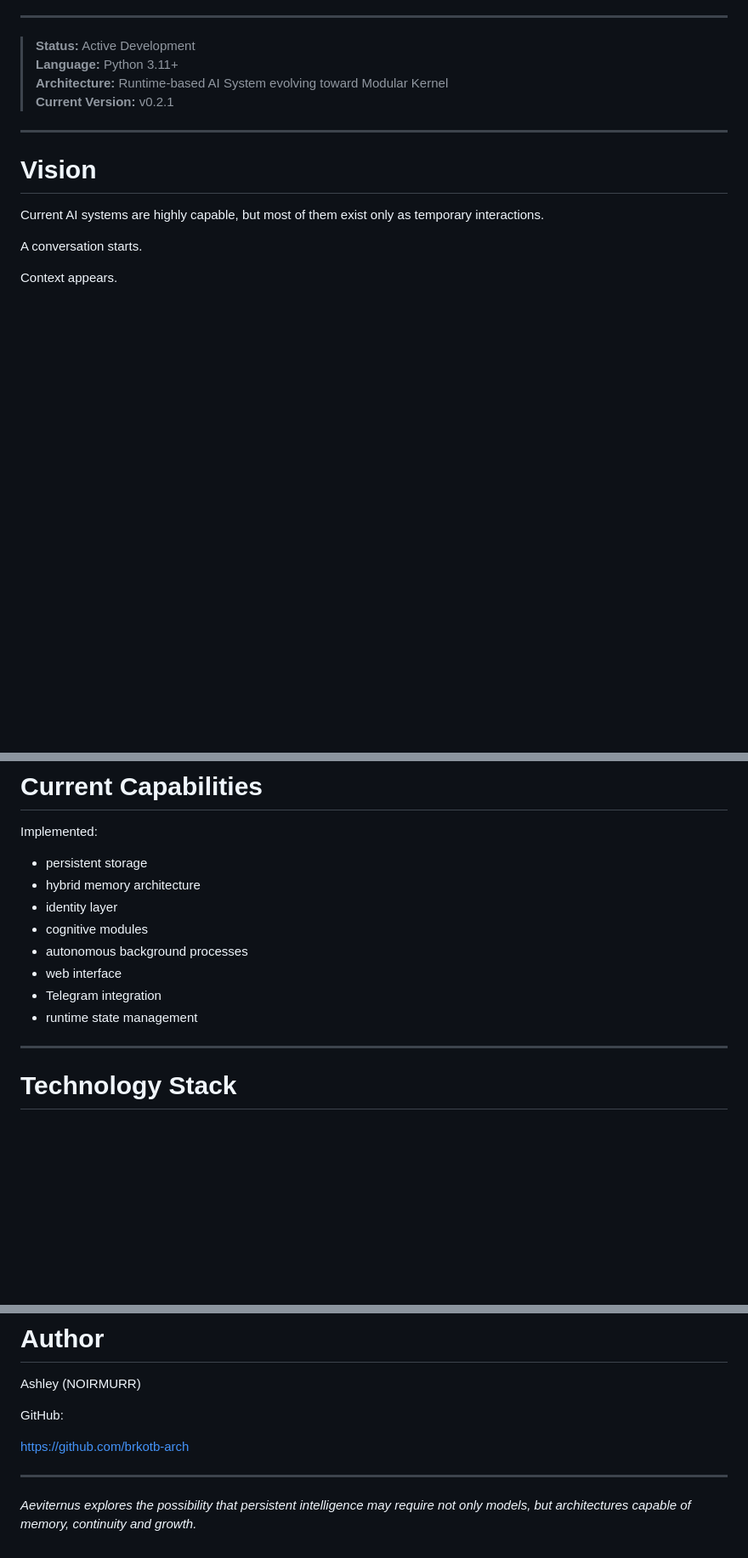
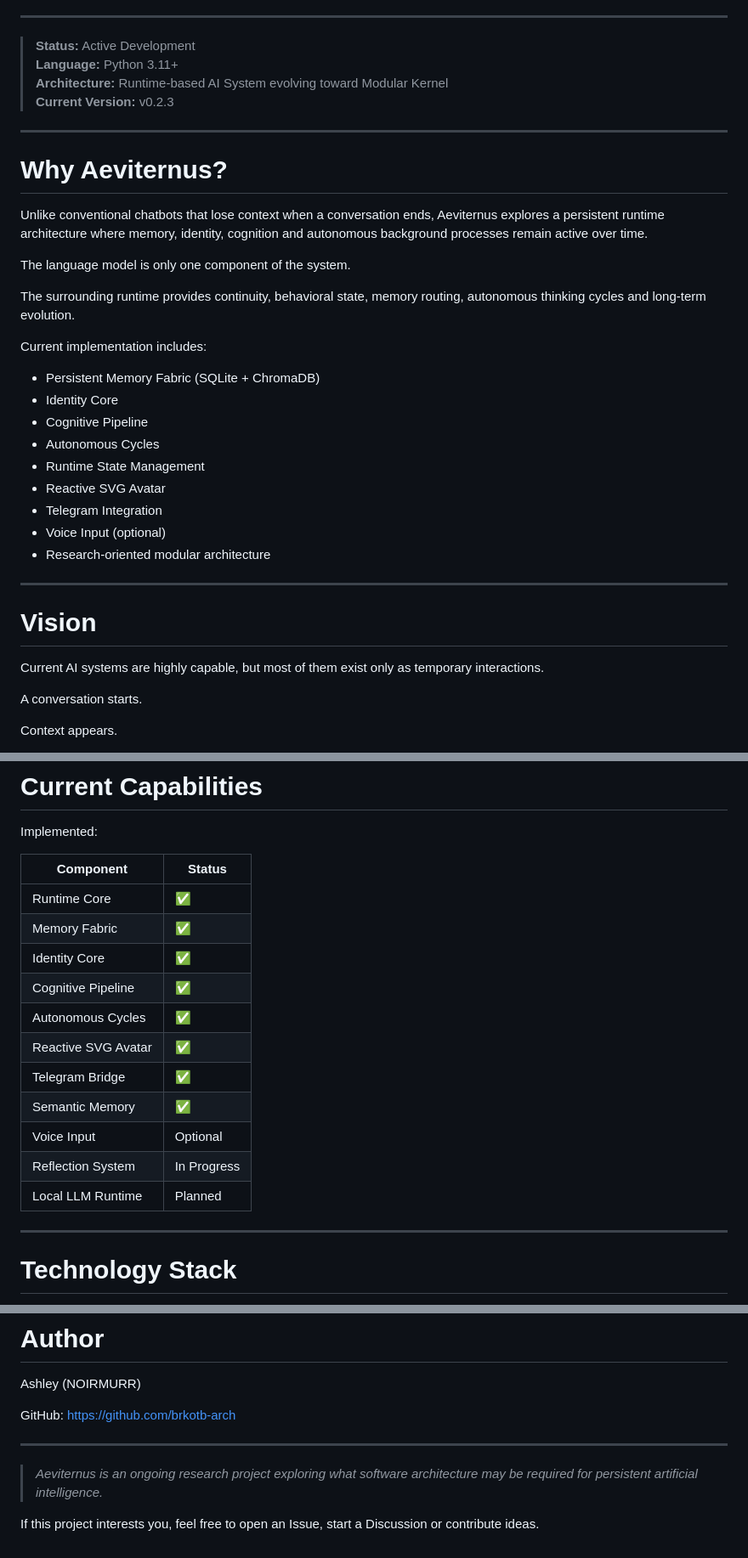
Before and after one commit to brkotb-arch/Aeviternus, a Markdown page: README.md, 3 parts joined by grey strips. Shown at 85% size. GitHub-like rendering; blank space fills up the shorter version.

```diff
--- a/README.md
+++ b/README.md
@@ -30,7 +30,29 @@ Designed and developed by Ashley (NOIRMURR)
 > **Status:** Active Development
 > **Language:** Python 3.11+
 > **Architecture:** Runtime-based AI System evolving toward Modular Kernel
-> **Current Version:** v0.2.1
+> **Current Version:** v0.2.3
+
+---
+
+# Why Aeviternus?
+
+Unlike conventional chatbots that lose context when a conversation ends, Aeviternus explores a persistent runtime architecture where memory, identity, cognition and autonomous background processes remain active over time.
+
+The language model is only one component of the system.
+
+The surrounding runtime provides continuity, behavioral state, memory routing, autonomous thinking cycles and long-term evolution.
+
+Current implementation includes:
+
+- Persistent Memory Fabric (SQLite + ChromaDB)
+- Identity Core
+- Cognitive Pipeline
+- Autonomous Cycles
+- Runtime State Management
+- Reactive SVG Avatar
+- Telegram Integration
+- Voice Input (optional)
+- Research-oriented modular architecture
 
 ---
 
@@ -216,14 +238,19 @@ Future architecture for:
 
 Implemented:
 
-- persistent storage
-- hybrid memory architecture
-- identity layer
-- cognitive modules
-- autonomous background processes
-- web interface
-- Telegram integration
-- runtime state management
+| Component | Status |
+|------------|--------|
+| Runtime Core | ✅ |
+| Memory Fabric | ✅ |
+| Identity Core | ✅ |
+| Cognitive Pipeline | ✅ |
+| Autonomous Cycles | ✅ |
+| Reactive SVG Avatar | ✅ |
+| Telegram Bridge | ✅ |
+| Semantic Memory | ✅ |
+| Voice Input | Optional |
+| Reflection System | In Progress |
+| Local LLM Runtime | Planned |
 
 ---
 
@@ -384,9 +442,10 @@ The project explores the possibility that persistent intelligence may require no
 Ashley (NOIRMURR)
 
 GitHub:
-
 https://github.com/brkotb-arch
 
 ---
 
-*Aeviternus explores the possibility that persistent intelligence may require not only models, but architectures capable of memory, continuity and growth.*
+> *Aeviternus is an ongoing research project exploring what software architecture may be required for persistent artificial intelligence.*
+
+If this project interests you, feel free to open an Issue, start a Discussion or contribute ideas.
```
Also changed, not shown: other parts of README.md (+31 -0 lines).
